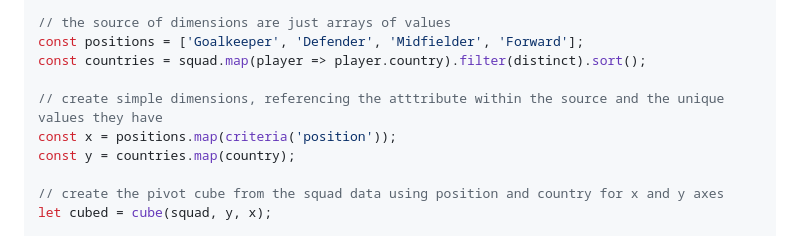
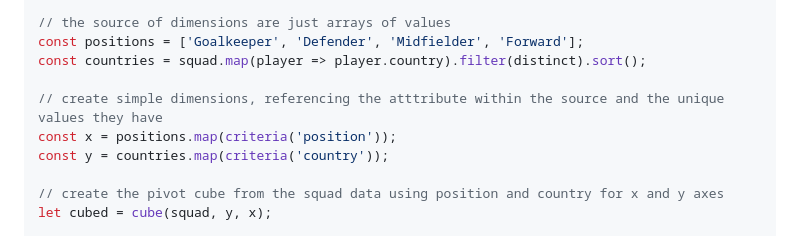
Before and after one commit to steelbreeze/pivot, a Markdown page: README.md, the part around the change. GitHub-like rendering.

Commit message:
Simplity example in readme

```diff
--- a/README.md
+++ b/README.md
@@ -37,7 +37,7 @@ const countries = squad.map(player => player.country).filter(distinct).sort();
 
 // create simple dimensions, referencing the atttribute within the source and the unique values they have
 const x = positions.map(criteria('position'));
-const y = countries.map(country);
+const y = countries.map(criteria('country'));
 
 // create the pivot cube from the squad data using position and country for x and y axes
 let cubed = cube(squad, y, x);
```
